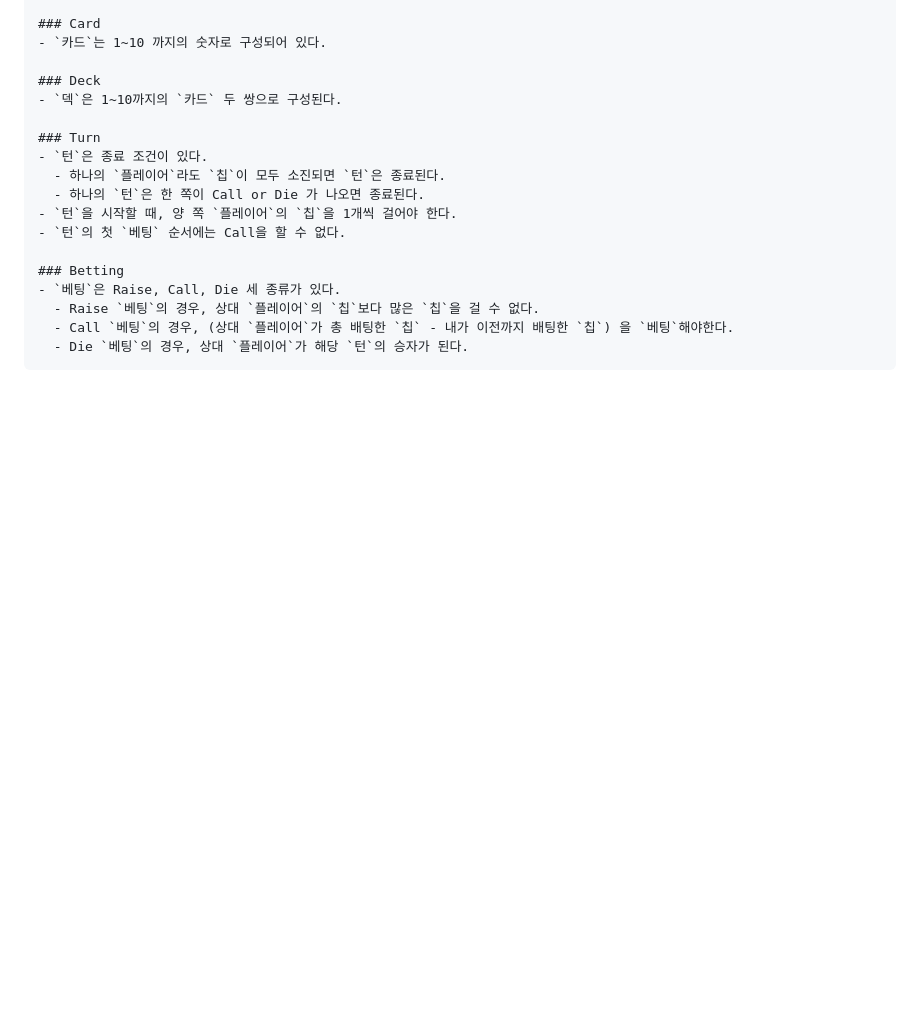
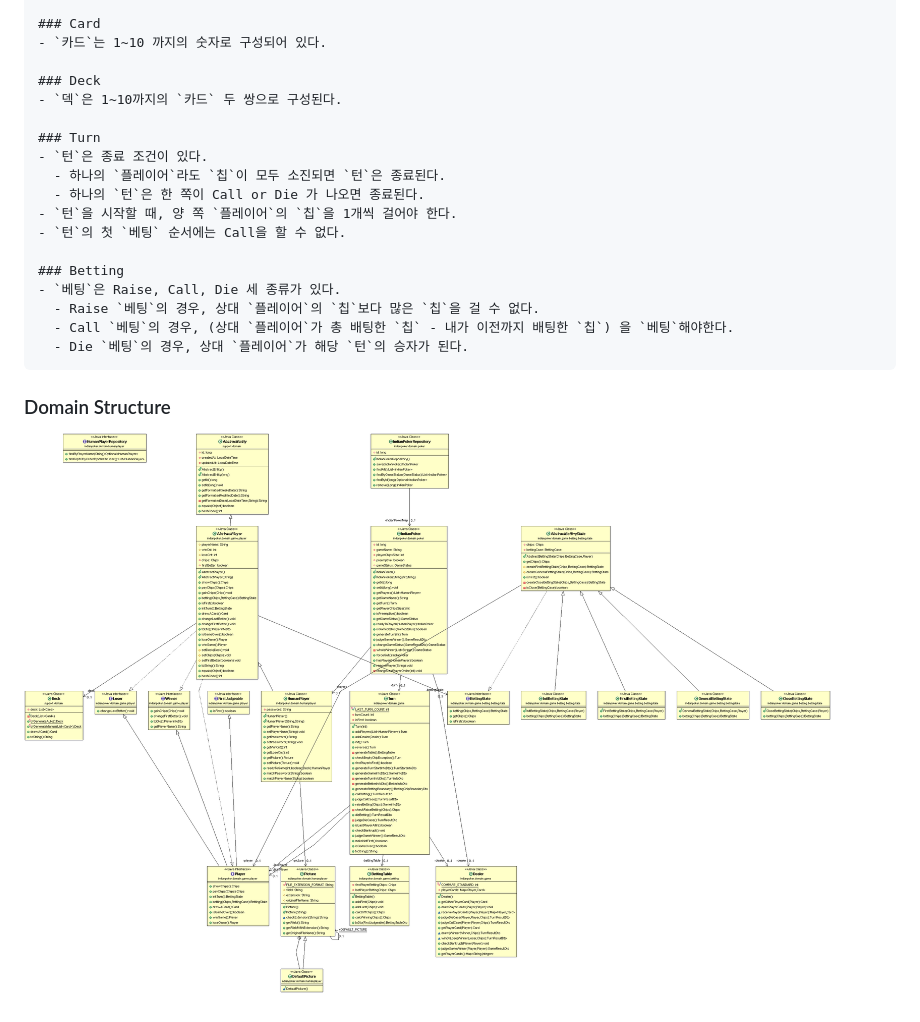
Before and after one commit to Sehun-Kim/IndianPoker_Spring-Boot, a Markdown page: README.md, the part around the change. Rendered like a GitHub page; pictures changed too: domain_structure.png (added); blank space fills up the shorter version.

Commit message:
README.md modified
add Domain Structure img

````diff
--- a/README.md
+++ b/README.md
@@ -70,3 +70,6 @@
   - Call `베팅`의 경우, (상대 `플레이어`가 총 배팅한 `칩` - 내가 이전까지 배팅한 `칩`) 을 `베팅`해야한다.
   - Die `베팅`의 경우, 상대 `플레이어`가 해당 `턴`의 승자가 된다.
 ```
+
+### Domain Structure
+![Domain Structure](https://raw.githubusercontent.com/Sehun-Kim/IndianPoker_Spring-Boot/master/domain_structure.png)
````
Also changed, not shown: 1 other file.
